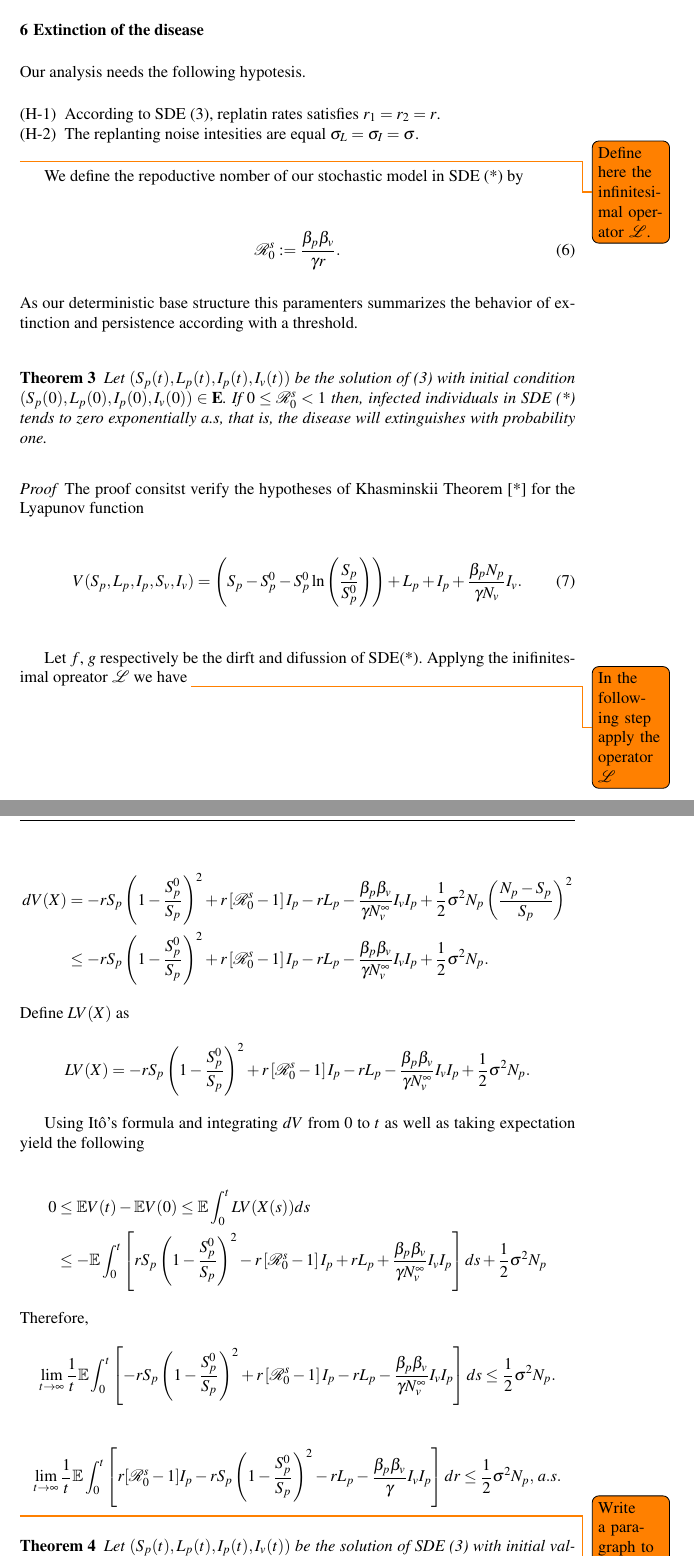
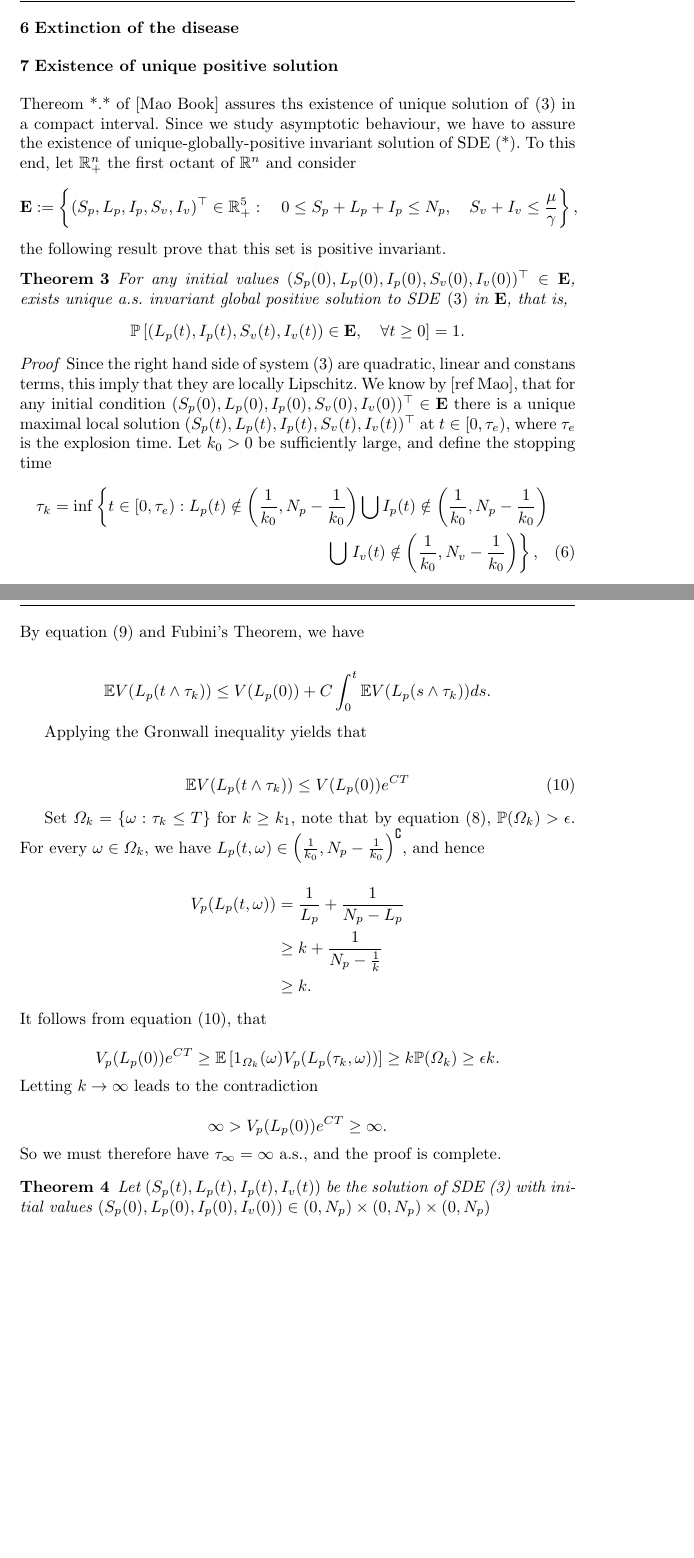
Before and after one commit to SaulDiazInfante/Stochastic-Tomato-Vector-Plant-Disease, a LaTeX paper (main.tex, which reads Sections/Extinction.tex): two parts of pages 5 and 7 of 17, joined at a grey line, cut so that both start at the same text, the shorter picture padded with empty space. Compiled offline with pdfLaTeX.

Commit message:
commit -with extintcion partial review

```diff
--- a/Sections/Extinction.tex
+++ b/Sections/Extinction.tex
@@ -1,38 +1,84 @@
 %!TEX root = ../main.tex
-Our analysis needs the following hypotesis.
-\begin{enumerate}[(H-1)]
-	\item
-	 	According to SDE \eqref{system_3}, replatin rates satisfies
-	  	$r_1=r_2 = r$.
-	\item
-		The replanting noise intesities are equal
-	  	$\sigma_L = \sigma_I = \sigma$.
-\end{enumerate}
+\section{Existence of unique positive solution}
+Thereom *.* of [Mao Book] assures ths existence of unique solution of
+\eqref{system_3} in a compact interval. Since we study asymptotic behaviour,
+we have to assure the existence of unique-globally-positive invariant solution
+of SDE (*). To this end, let $\R^n_+$ the first octant of $\R ^ n$ and
+consider
+$$	{
+	\mathbf{E}:=
+		\left \{
+			(S_p, L_p, I_p, S_v, I_v)^{\top} \in \R^5_+: \quad
+			0\leq S_p + L_p + I_p \leq N_p, \quad
+			S_v + I_v \leq \frac{\mu}{\gamma}
+		\right \},
+	}
+$$
+the following result prove that this set is positive invariant.
 %
-\todo{Define here the infinitesimal operator $\mathcal{L}$.}
-
-
-We define the repoductive nomber of our stochastic model in SDE (*) by
-
-\begin{equation}
-	\label{eq5}
-	\mathcal{R}_0^s :=\frac{\beta_p\beta_v}{\gamma r}.
-\end{equation}
-As our deterministic base structure this paramenters summarizes the behavior of
-extinction and persistence according with a threshold.
-
-
-
-\begin{theorem}\label{theorem_2}
-	Let $(S_p(t),L_p(t),I_p(t),I_v(t))$ be the solution of
-	(\ref{system_3})
-	%\todo{fix the reference, note that Eq(3) is a deterministic structure}
-	with initial condition $(S_p(0),L_p(0),I_p(0),I_v(0))\in \mathbf{E}$.
-	If $0 \leq \mathcal{R}_0 ^ s < 1$  then, infected individuals
-	in SDE (*) tends to zero exponentially a.s, that is,
-	the disease will extinguishes with probability one.
+\begin{theorem}\label{existence-unique}
+	For any initial values
+	$
+		(S_p(0), L_p(0), I_p(0), S_v(0), I_v(0))^{\top}
+		\in \mathbf{E}
+	$,
+	exists unique a.s. invariant global positive solution to SDE
+	\eqref{system_3} in $\mathbf{E}$, that is,
+	\begin{equation*}
+		\probX{
+			(L_p(t), I_p(t), S_v(t), I_v(t))
+			\in
+			\mathbf{E}, \quad
+			\forall t \geq 0
+		} = 1.
+	\end{equation*}
 \end{theorem}
-
+%
 \begin{proof}
-	The proof consitst verify the hypotheses of Khasminskii Theorem [*] for the Lyapunov
-	function
+		Since the right hand side of system \eqref{system_3} are quadratic,
+	linear and constans terms, this imply that they are locally Lipschitz. We
+	know by [ref Mao], that for any initial condition
+	$
+		(S_p(0), L_p(0), I_p(0), S_v (0), I_v(0))^{\top}\in \mathbf{E}
+	$
+	there is a unique maximal local solution
+	$(S_p(t), L_p(t), I_p(t), S_v(t), I_v(t))^{\top}$
+	at $t\in [0,\tau_e)$, where
+	$\tau_e$ is the explosion time. Let $k_0>0$ be sufficiently large, and
+	define the stopping time
+	\begin{multline}
+		\label{eqn:invariatn_set}
+		\tau_k = %
+			\inf
+			\left\{
+				t \in [0,\tau_e)
+				:
+				L_p(t) \notin
+					\left(
+						\frac{1}{k_0},
+					 N_p - \frac{1}{k_0}
+					\right)
+			%\right.
+			%\\
+			%\left.
+			 \bigcup
+				I_p(t)
+				\notin
+				\left(
+					\frac{1}{k_0},
+					N_p-\frac{1}{k_0}
+				\right)
+			\right.
+			\\
+			\bigcup
+			\left.
+					I_v(t)
+					\notin
+					\left(
+						\frac{1}{k_0},
+						N_v - \frac{1}{k_0}
+					\right)
+			\right\},
+		\end{multline}
+%
+	\improvement{Give an argument}
@@ -39,13 +88 @@ extinction and persistence according with a threshold.
 	\begin{equation}
-		\label{eq4}
-		V(S_p,L_p,I_p,S_v,I_v) =
-			\left (
-				S_p - S_p^0 - S_p^0
-				\ln
-				\left(
-					\frac{S_p}{S_p^0}
-				\right)
-			\right) +
-			L_p +
-			I_p +
-			\frac{\beta_p N_p}{\gamma N_v} I_v .
@@ -54,3 +97,0 @@ extinction and persistence according with a threshold.
-	Let $f$, $g$ respectively be the dirft and difussion of SDE(*).
-	Applyng the inifinitesimal opreator $\mathcal{L}$ we have
-	\todo{In the following step apply the operator $\mathcal{L}$}
@@ -57,11 +133 @@ extinction and persistence according with a threshold.
 	\begin{align*}
-		V_x f &=
-			\left(
-				1 - \frac{S_p^0}{S_p}
-			\right)
-			\left(
-				-\frac{\beta_p}{N^\infty_v}
-				S_pI_v + rN_p - r S_p
-			\right) +
-			\frac{\beta_p}{N^\infty_v} S_p I_v -
-			(b + r) L_p
@@ -70,41 +154 @@ extinction and persistence according with a threshold.
-				b L_p - rI_p +
-				\frac{ \beta_p N_p}{\gamma N ^ \infty_v}
-				\left(
-					\frac{\beta_v N_v}{N_p}I_p -
-					\frac{\beta_v}{N_v ^ \infty} I_vI_p -
-					\gamma I_v\right
-				)
-			\\
-			& =
-				-rS_p
-				\left(
-					1 - \frac{S_p^0}{S_p}
-				\right) ^ 2 -
-				\frac{\beta_p}{N_v ^ \infty} S_pI_v +
-				\frac{\beta_p}{N_v ^ \infty} I_vS_p ^ 0 +
-				\frac{\beta_p}{N_v ^ \infty} S_pI_v -
-				r(L_p + I_p)
-			\\
-			& +
-			  	\frac{\beta_p N_p}{\gamma N ^ \infty _ v}
-			  	\left(
-			  		\frac{\beta_v N_v}{N_p}I_p -
-			  		\frac{\beta_v}{N_v ^ \infty} I_v I_p -
-			  		\gamma I_v
-			  	\right)
-			\\
-			&=
-				-r S_p
-				\left(
-					1 - \frac{S_p^0}{S_p}
-				\right) ^ 2 +
-				\frac{\beta_p}{N_v ^ \infty} I_v S_p ^ 0 -
-				r (L_p + I_p) +
-				\frac{\beta_p N_p}{\gamma N ^ \infty_v}
-				\frac{\beta_v N_v}{N_p}I_p
-			\\
-			  &-
-			  	\frac{\beta_p N_p}{\gamma N ^ \infty_v}
-			  	\frac{\beta_v}{N_v ^ \infty} I_v I_p -
-			  	\frac{\beta_p N_p}{\gamma N ^ \infty_v} \gamma I_v.
 	\end{align*}
@@ -121 +158,0 @@ extinction and persistence according with a threshold.
-			  	-rS_p\left(1-\frac{S_p^0}{S_p}\right)^2 + r\left[\frac{\beta_p\beta_v}{\gamma r}-1\right]I_p-rL_p-\frac{\beta_p\beta_v}{\gamma N^\infty_v}I_vI_p.
@@ -128 +176,0 @@ extinction and persistence according with a threshold.
-		-rS_p\left(1-\frac{S_p^0}{S_p}\right)^2 + r\left[\mathcal{R}^s_0-1\right]I_p-rL_p-\frac{\beta_p\beta_v}{\gamma N^\infty_v}I_vI_p.
@@ -142,118 +199,42 @@ extinction and persistence according with a threshold.
 
 	\begin{align*}
-		dV(X)
-			&=
-				-rS_p
-				\left(
-					1 - \frac{S_p^0}{S_p}
-				\right) ^ 2 +
-				r
-				\left[
-					\mathcal{R} ^ s_0 - 1
-				\right] I_p -
-				r L_p - \frac{\beta_p \beta_v}{\gamma N ^ \infty_v} I_v I_p +
-				\frac{1}{2} \sigma ^ 2 N_p
-				\left(
-					\frac{N_p - S_p}{S_p}
-				\right) ^ 2
-			\\
-			&\leq
-				-r S_p
-				\left(
-					1 -
-					\frac{S_p ^ 0}{S_p}
-				\right) ^ 2 +
-				r
-				\left[
-					\mathcal{R}^s_0 - 1
-				\right] I_p -
-				r L_p -
-				\frac{\beta_p \beta_v }{\gamma N^ \infty_v} I_v I_p +
-				\frac{1}{2} \sigma ^ 2 N_p.
+		\E V(L_p(t\wedge\tau_k))&=V(L_p(0))+\E\int_{0}^{t\wedge\tau_k}\mathcal{L}[V(L_p(s))]ds.
 	\end{align*}
-	Define $LV(X)$ as
+%
+	By equation \eqref{Positive2} and Fubini's Theorem, we have
+
 	\begin{align*}
-		LV(X)
-			&=
-				-rS_p
-				\left(
-					1 - \frac{S_p^0}{S_p}
-				\right) ^ 2 +
-				r
-				\left[
-					\mathcal{R} ^ s_0 - 1
-				\right] I_p -
-				r L_p -
-				\frac{\beta_p\beta_v}{\gamma N^\infty_v} I_v I_p +
-				\frac{1}{2} \sigma^2 N_p.
+		\E V(L_p(t\wedge\tau_k))&\leq V(L_p(0))+C\int_{0}^{t}\E V(L_p(s\wedge\tau_k))ds.
 	\end{align*}
 
-	Using It\^{o}'s formula and integrating $dV$ from $0$ to $t$ as well as taking expectation yield the following
+	Applying the Gronwall inequality yields that
+
+	\begin{align}\label{Positive3}
+		\E V(L_p(t\wedge\tau_k))&\leq V(L_p(0))e^{CT}
+	\end{align}
+
+	Set $\Omega_k = \{\omega : \tau_k\leq T\}$ for $k\geq k_1$, note that by equation \eqref{Positive1}, $\P(\Omega_k)> \epsilon$. For every $\omega \in \Omega_k$, we have $L_p(t,\omega)\in \left(\frac{1}{k_0},N_p-\frac{1}{k_0}\right)^{\complement}$, and hence
 
 	\begin{align*}
-		0
-			& \leq
-				\E V(t)-
-				\E V(0)
-				\leq
-					\E \int_{0}^{t} L V(X(s)) ds
-		\\
-			& \leq
-				-\E
-				\int_{0} ^ {t}
-					\left[
-						r S_p
-						\left(
-							1 - \frac{S_p^0}{S_p}
-						\right) ^ 2 -
-						r
-						\left[
-							\mathcal{R} ^ s_0 - 1
-						\right] I_p +
-						r L_p +
-						\frac{\beta_p\beta_v}{\gamma N ^ \infty_v} I_v I_p
-					\right] ds +
-				\frac{1}{2} \sigma ^ 2 N_p
+		V_p(L_p(t,\omega))
+			&=
+				\frac{1}{L_p}+\frac{1}{N_p-L_p}\\
+			&\geq
+				k +\frac{1}{N_p-\frac{1}{k}}\\
+			&\geq k.
 	\end{align*}
-	Therefore,
-	\begin{align*}
-		\lim_{t\to\infty}
-		\frac{1}{t}
-		\E \int_{0}^{t}
-		\left[
-			-r S_p
-			\left(
-				1 -
-				\frac{S_p ^ 0}{S_p}
-			\right) ^ 2 +
-			r
-			\left[
-				\mathcal{R} ^ s_0 - 1
-			\right] I_p -
-			r L_p -
-			\frac{\beta_p \beta_v}{\gamma N^\infty_v}
-			I_v I_p
-		\right] ds
-		\leq \frac{1}{2}\sigma^2 N_p.
-	\end{align*}
+%
+	It follows from equation \eqref{Positive3}, that
 
-	\begin{align*}
-		\lim_{t \to \infty}
-			\frac{1}{t}
-				\E \int_{0}^{t}
-				\left[
-					r [\mathcal{R}^s_0 - 1 ]
-						I_p - rS_p
-						\left(
-							1 - \frac{S ^ 0_p }{ S_p }
-						\right) ^ 2 -
-						r L_p -
-						\frac{\beta_p\beta_v}{\gamma} I_vI_p
-					\right]
-					dr
-					\leq
-					\frac{1}{2} \sigma ^ 2 N_p ,\, a.s.
-	\end{align*}
+	\begin{equation*}
+		V_p(L_p(0))e^{CT}\geq \E \left[1_{\Omega_k}(\omega)V_p(L_p(\tau_k,\omega))\right]\geq k\P (\Omega_k)\geq \epsilon k.
+	\end{equation*}
+%
+	Letting $k\rightarrow \infty$ leads to the contradiction
+
+	\begin{equation*}
+		\infty>V_p(L_p(0))e^{CT}\geq \infty.
+	\end{equation*}
+%
+	So we must therefore have $\tau_\infty=\infty$ a.s., and the proof is complete.
 \end{proof}
-
-\todo{Write a paragraph to describe why the limit above exponentially goes to zero.}
```
Also changed, not shown: Sections/Equilibrium_Points.tex (+0 -2 lines), Sections/Prove_Theorem_Rs0.tex (+8 -5 lines), main.tex (+47 -10 lines), main.pdf, Sections/Extinction.tex (116 more changed lines).
